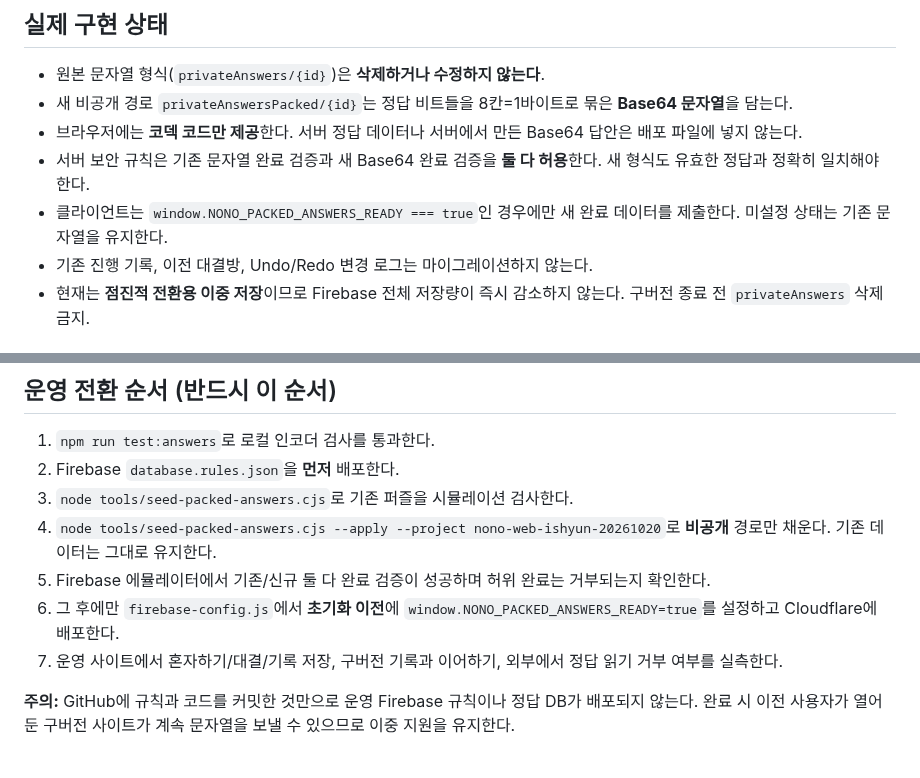
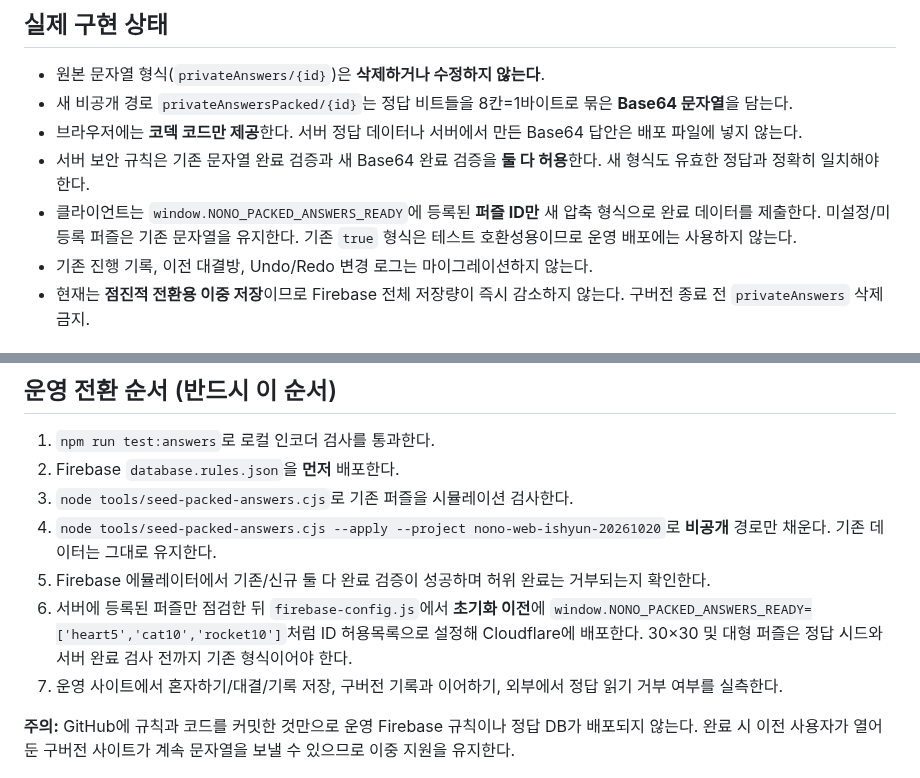
Before and after one commit to ishyun1227/nono-web, a Markdown page: docs/ANSWER_BITPACK.md, 2 parts joined by grey strips. Drawn GitHub-style.

Commit message:
Document per-puzzle packed rollout and prohibit global switch while large answers are unseeded

```diff
--- a/docs/ANSWER_BITPACK.md
+++ b/docs/ANSWER_BITPACK.md
@@ -6,7 +6,7 @@
 - 새 비공개 경로 `privateAnswersPacked/{id}`는 정답 비트들을 8칸=1바이트로 묶은 **Base64 문자열**을 담는다.
 - 브라우저에는 **코덱 코드만 제공**한다. 서버 정답 데이터나 서버에서 만든 Base64 답안은 배포 파일에 넣지 않는다.
 - 서버 보안 규칙은 기존 문자열 완료 검증과 새 Base64 완료 검증을 **둘 다 허용**한다. 새 형식도 유효한 정답과 정확히 일치해야 한다.
-- 클라이언트는 `window.NONO_PACKED_ANSWERS_READY === true`인 경우에만 새 완료 데이터를 제출한다. 미설정 상태는 기존 문자열을 유지한다.
+- 클라이언트는 `window.NONO_PACKED_ANSWERS_READY`에 등록된 **퍼즐 ID만** 새 압축 형식으로 완료 데이터를 제출한다. 미설정/미등록 퍼즐은 기존 문자열을 유지한다. 기존 `true` 형식은 테스트 호환성용이므로 운영 배포에는 사용하지 않는다.
 - 기존 진행 기록, 이전 대결방, Undo/Redo 변경 로그는 마이그레이션하지 않는다.
 - 현재는 **점진적 전환용 이중 저장**이므로 Firebase 전체 저장량이 즉시 감소하지 않는다. 구버전 종료 전 `privateAnswers` 삭제 금지.
 
@@ -47,7 +47,7 @@ npm run test:browser
 3. `node tools/seed-packed-answers.cjs`로 기존 퍼즐을 시뮬레이션 검사한다.
 4. `node tools/seed-packed-answers.cjs --apply --project nono-web-ishyun-20261020`로 **비공개** 경로만 채운다. 기존 데이터는 그대로 유지한다.
 5. Firebase 에뮬레이터에서 기존/신규 둘 다 완료 검증이 성공하며 허위 완료는 거부되는지 확인한다.
-6. 그 후에만 `firebase-config.js`에서 **초기화 이전**에 `window.NONO_PACKED_ANSWERS_READY=true`를 설정하고 Cloudflare에 배포한다.
+6. 서버에 등록된 퍼즐만 점검한 뒤 `firebase-config.js`에서 **초기화 이전**에 `window.NONO_PACKED_ANSWERS_READY=['heart5','cat10','rocket10']`처럼 ID 허용목록으로 설정해 Cloudflare에 배포한다. 30×30 및 대형 퍼즐은 정답 시드와 서버 완료 검사 전까지 기존 형식이어야 한다.
 7. 운영 사이트에서 혼자하기/대결/기록 저장, 구버전 기록과 이어하기, 외부에서 정답 읽기 거부 여부를 실측한다.
 
 **주의:** GitHub에 규칙과 코드를 커밋한 것만으로 운영 Firebase 규칙이나 정답 DB가 배포되지 않는다.
```
